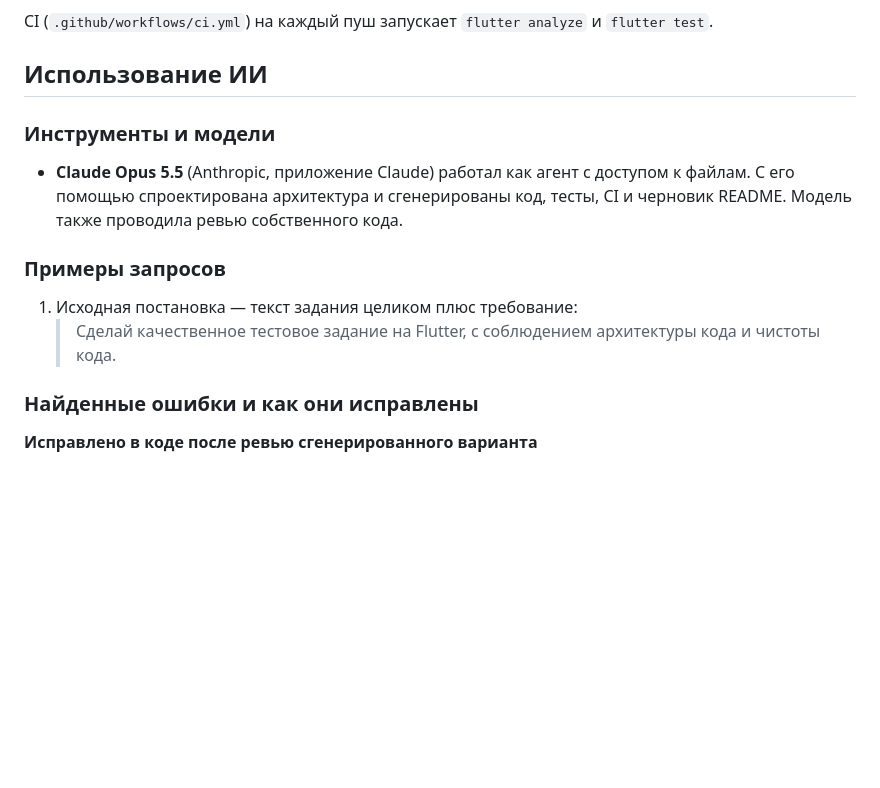
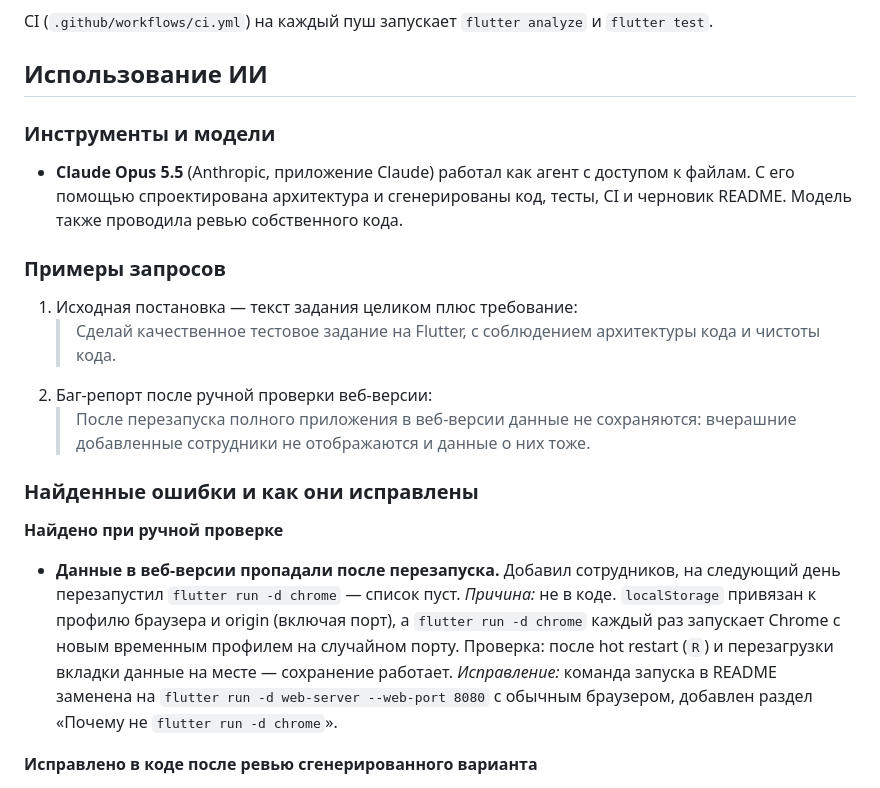
Before and after one commit to nikitasalnikov56/work_timer_tracker, a Markdown page: README.md, the part around the change. Rendered like a GitHub page; blank space fills up the shorter version.

```diff
--- a/README.md
+++ b/README.md
@@ -132,19 +132,6 @@ CI (`.github/workflows/ci.yml`) на каждый пуш запускает `flu
 
 ## Использование ИИ
 
-<!--
-  Автору, перед отправкой:
-  1. Запустите проект локально и прогоните flutter analyze / flutter test.
-     Всё, что они покажут, и как вы это исправили, допишите в «Найденные ошибки» —
-     это самая ценная часть раздела.
-  2. Допишите в «Примеры запросов» те запросы, которые реально отправляли.
-     Полезные варианты для ревью:
-     - «Проверь сценарий двойного клика по „Старт“: может ли появиться два таймера?»
-     - «Как считается запись, которая идёт через полночь? Проверь переход на летнее время.»
-     - «Найди места, где ошибка хранилища может молча потерять данные.»
-  3. Удалите этот комментарий.
--->
-
 ### Инструменты и модели
 
 - **Claude Opus 5.5** (Anthropic, приложение Claude) работал как агент с доступом к файлам.
@@ -155,8 +142,20 @@ CI (`.github/workflows/ci.yml`) на каждый пуш запускает `flu
 
 1. Исходная постановка — текст задания целиком плюс требование:
    > Сделай качественное тестовое задание на Flutter, с соблюдением архитектуры кода и чистоты кода.
+2. Баг-репорт после ручной проверки веб-версии:
+   > После перезапуска полного приложения в веб-версии данные не сохраняются: вчерашние добавленные сотрудники не отображаются и данные о них тоже.
 
 ### Найденные ошибки и как они исправлены
+
+**Найдено при ручной проверке**
+
+- **Данные в веб-версии пропадали после перезапуска.**
+  Добавил сотрудников, на следующий день перезапустил `flutter run -d chrome` — список пуст.
+  *Причина:* не в коде. `localStorage` привязан к профилю браузера и origin (включая порт),
+  а `flutter run -d chrome` каждый раз запускает Chrome с новым временным профилем на случайном порту.
+  Проверка: после hot restart (`R`) и перезагрузки вкладки данные на месте — сохранение работает.
+  *Исправление:* команда запуска в README заменена на `flutter run -d web-server --web-port 8080`
+  с обычным браузером, добавлен раздел «Почему не `flutter run -d chrome`».
 
 **Исправлено в коде после ревью сгенерированного варианта**
 
```
